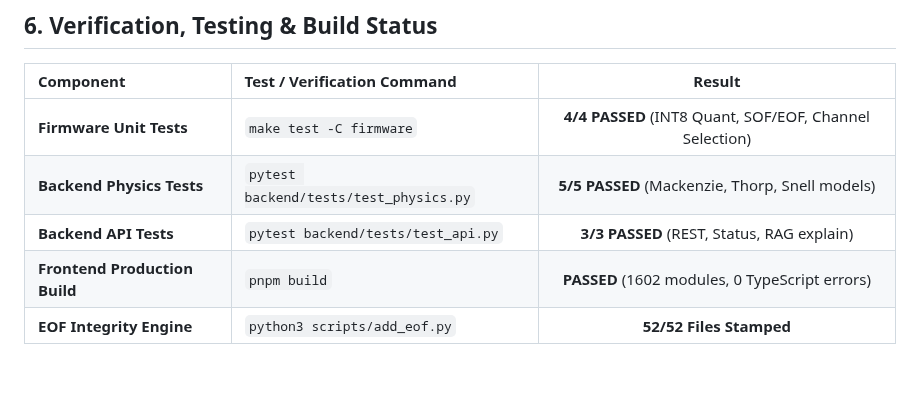
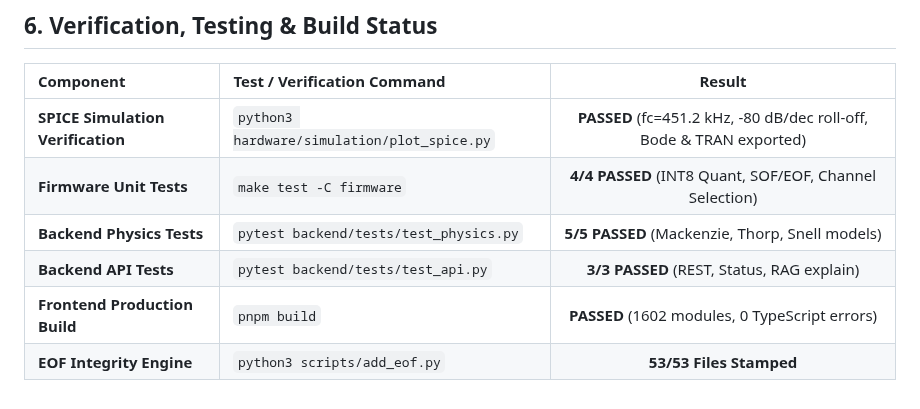
Before and after one commit to seeramsujay/aqua-pulse, a Markdown page: walkthru.md, the part around the change. Rendered like a GitHub page.

```diff
--- a/walkthru.md
+++ b/walkthru.md
@@ -180,10 +180,11 @@ PYTHONPATH=. .venv/bin/pytest tests/
 
 | Component | Test / Verification Command | Result |
 |:---|:---|:---:|
+| **SPICE Simulation Verification** | `python3 hardware/simulation/plot_spice.py` | **PASSED** (fc=451.2 kHz, -80 dB/dec roll-off, Bode & TRAN exported) |
 | **Firmware Unit Tests** | `make test -C firmware` | **4/4 PASSED** (INT8 Quant, SOF/EOF, Channel Selection) |
 | **Backend Physics Tests** | `pytest backend/tests/test_physics.py` | **5/5 PASSED** (Mackenzie, Thorp, Snell models) |
 | **Backend API Tests** | `pytest backend/tests/test_api.py` | **3/3 PASSED** (REST, Status, RAG explain) |
 | **Frontend Production Build** | `pnpm build` | **PASSED** (1602 modules, 0 TypeScript errors) |
-| **EOF Integrity Engine** | `python3 scripts/add_eof.py` | **52/52 Files Stamped** |
+| **EOF Integrity Engine** | `python3 scripts/add_eof.py` | **53/53 Files Stamped** |
 
 <!-- EOF: walkthru.md -->
```
Also changed, not shown: hardware/README.md (+14 -0 lines), docs/spice_bode_plot.png (added), docs/spice_transient.png (added), 3 other files.
